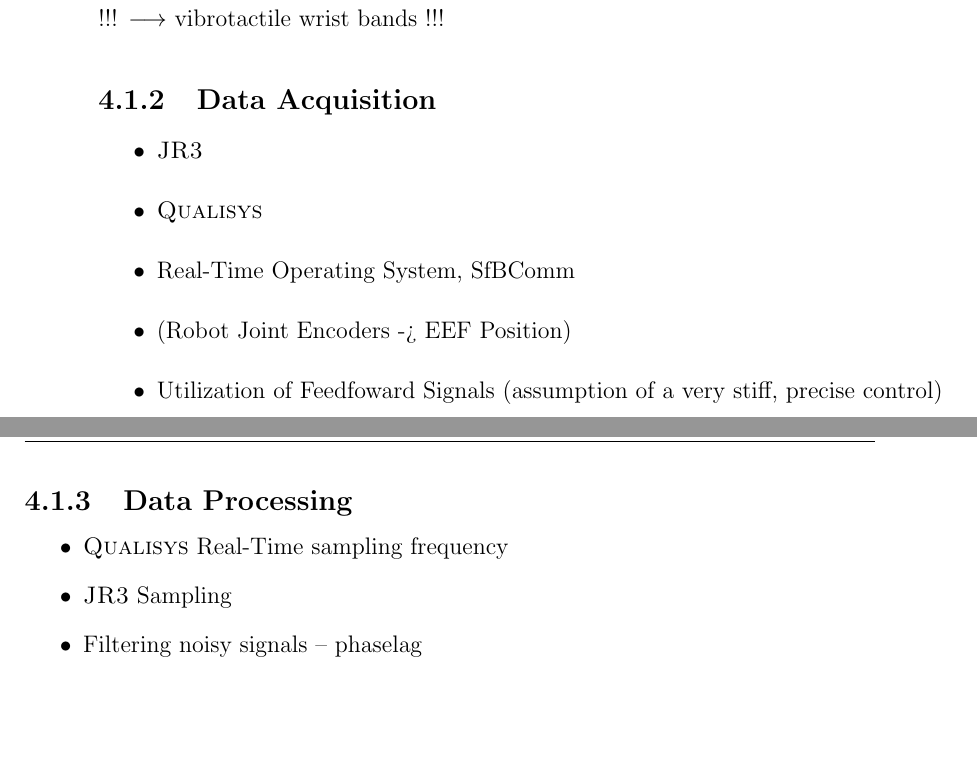
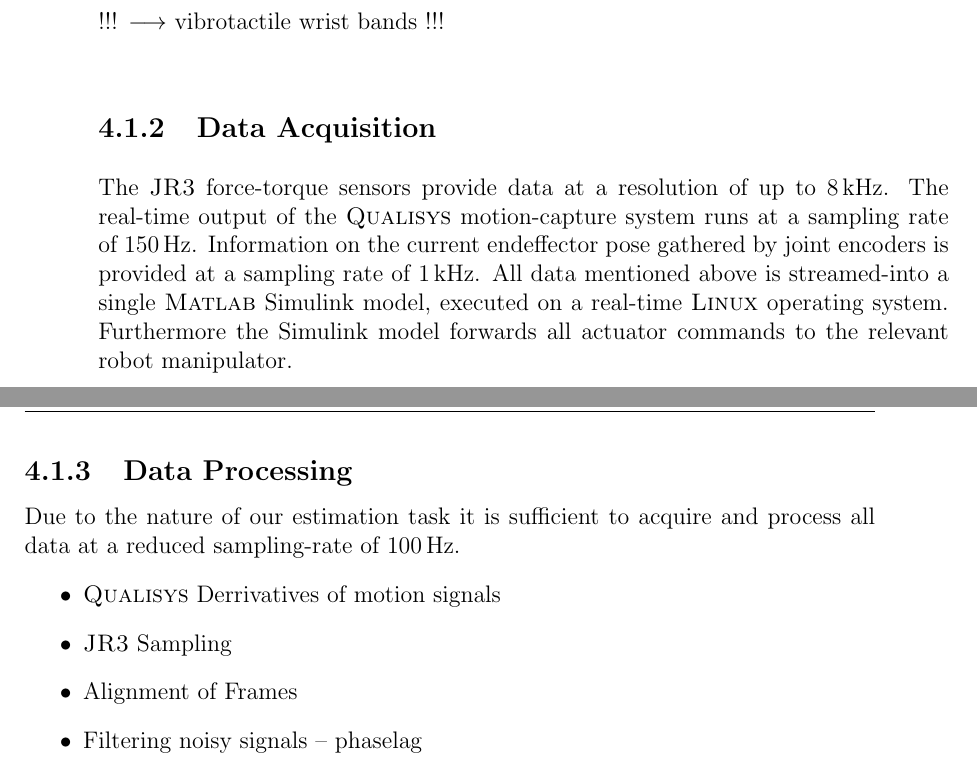
Before and after one commit to benediktibk/projektpraktikum_itr, a LaTeX document (documents/report/report.tex, which reads documents/report/mainpart.tex): two parts of pages 15 and 16 of 21, joined at a grey line, cut so that both start at the same text, the shorter picture padded with empty space. Compiled offline with LaTeX, dvips and Ghostscript.

Commit message:
added units package and added section on Data-Acwuisition

```diff
--- a/documents/report/mainpart.tex
+++ b/documents/report/mainpart.tex
@@ -154,19 +154,15 @@ All experiments were carried out at the multi-robot lab located at the \textit{C
 !!! $\longrightarrow$ vibrotactile wrist bands !!!
 \subsection{Data Acquisition}
 %% Florian
-\begin{itemize}
-	\item \textsc{JR3}
-	\item \textsc{Qualisys}
-	\item Real-Time Operating System, SfBComm
-	\item (Robot Joint Encoders -> EEF Position)
-	\item Utilization of Feedfoward Signals (assumption of a very stiff, precise control)
-\end{itemize}
+The \textsc{JR3} force-torque sensors provide data at a resolution of up to \unit[8]{kHz}. The real-time output of the \textsc{Qualisys} motion-capture system runs at a sampling rate of \unit[150]{Hz}. Information on the current endeffector pose gathered by joint encoders is provided at a sampling rate of \unit[1]{kHz}. All data mentioned above is streamed-into a single \textsc{Matlab} Simulink model, executed on a real-time \textsc{Linux} operating system. Furthermore the Simulink model forwards all actuator commands to the relevant robot manipulator.
 
 \subsection{Data Processing}
 %% Florian
+Due to the nature of our estimation task it is sufficient to acquire and process all data at a reduced sampling-rate of \unit[100]{Hz}.
 \begin{itemize}
-	\item \textsc{Qualisys} Real-Time sampling frequency
+	\item \textsc{Qualisys} Derrivatives of motion signals
 	\item \textsc{JR3} Sampling
+	\item Alignment of Frames
 	\item Filtering noisy signals -- phaselag
 	\item Boundary sampling frequencies for Recursive Least Squares (Lower Bound = Convergence ???, UpperBound = Computational Cost -- Real Time capability)
 \end{itemize}
--- a/documents/report/report.tex
+++ b/documents/report/report.tex
@@ -9,6 +9,7 @@
 \usepackage{mathtools}
 \usepackage{tikz}
 \usetikzlibrary{positioning,shapes}
+\usepackage{units}
 %%% Stand 14.09.2007
 %%% erstellt von Marion Sobotka
 %%% marion.sobotka@tum.de
```
